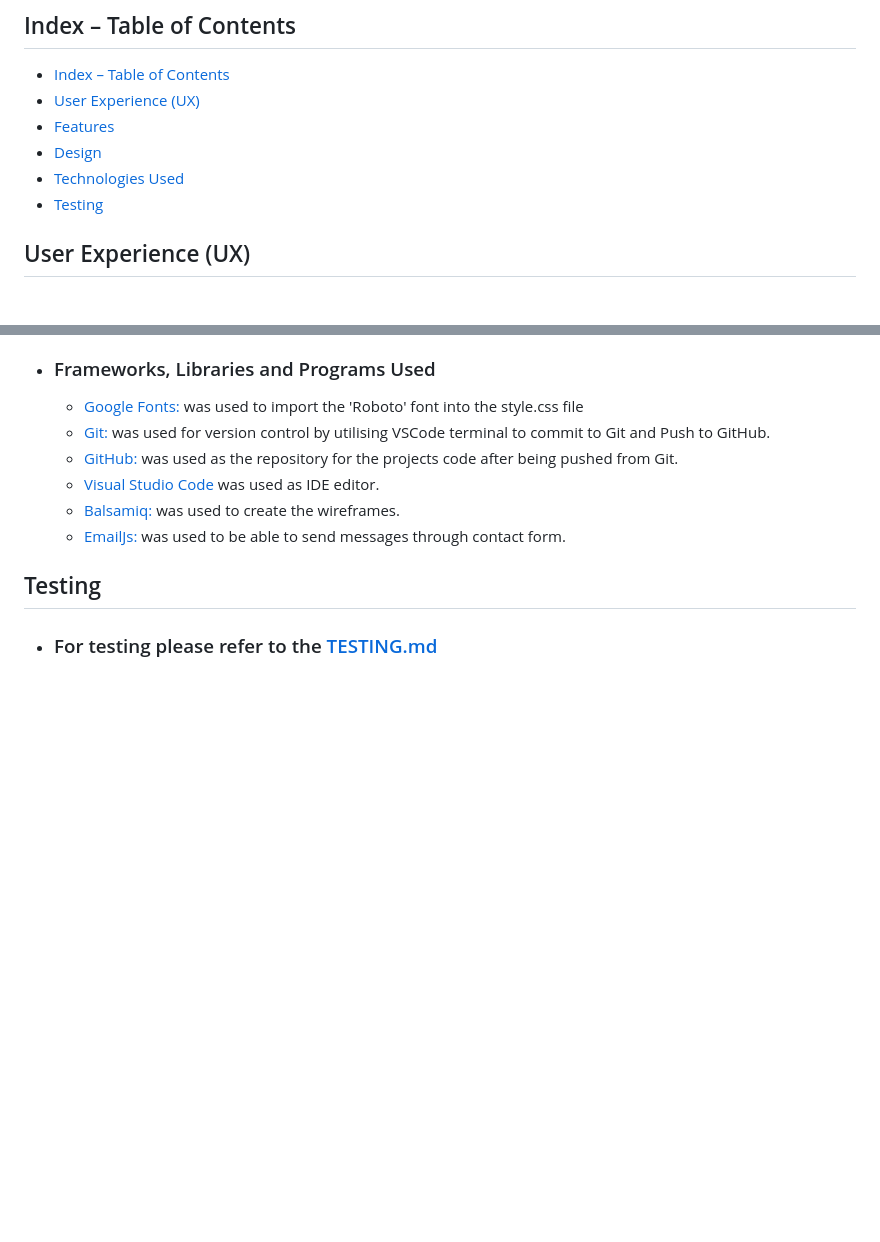
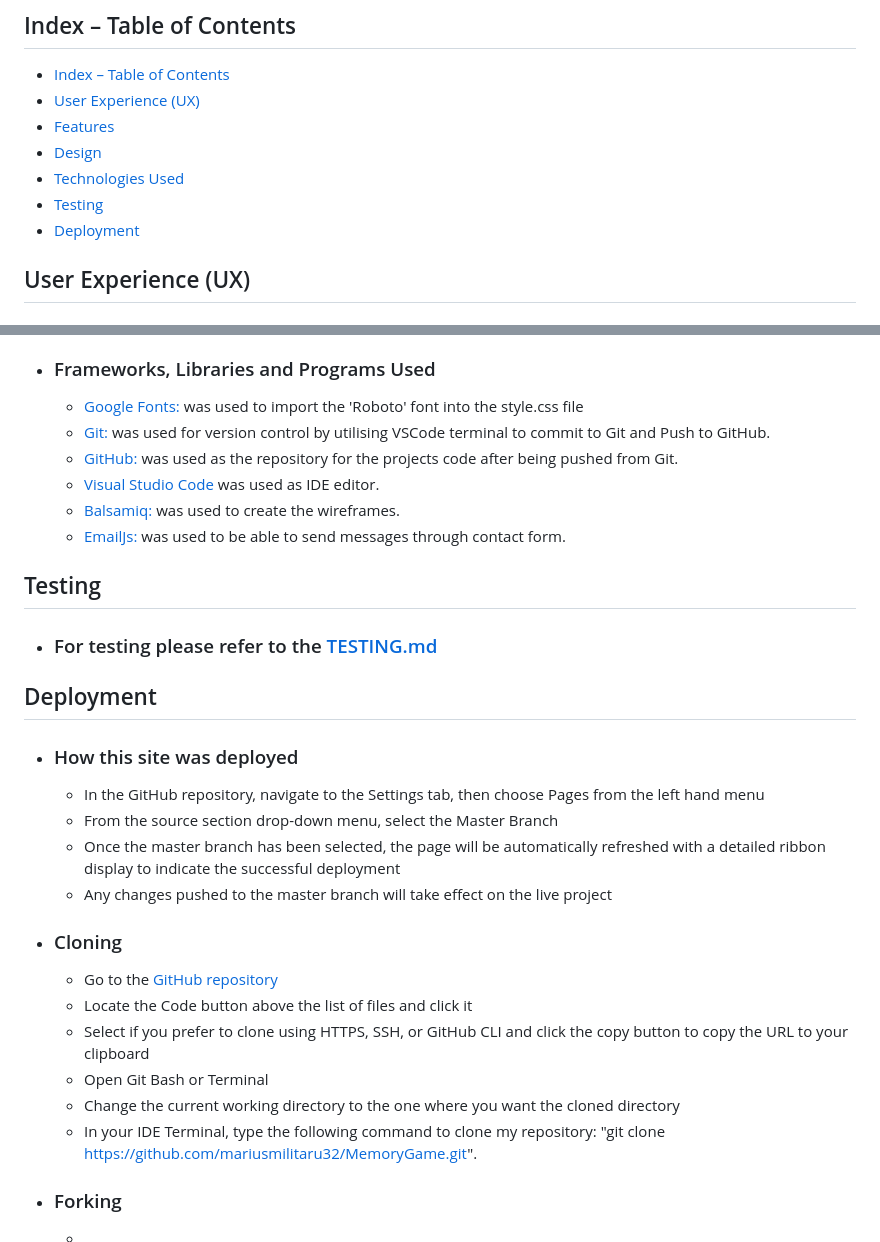
Before and after one commit to mariusmilitaru32/MemoryGame, a Markdown page: README.md, 2 parts joined by grey strips. Drawn GitHub-style; blank space fills up the shorter version.

Commit message:
Add cloning to README

```diff
--- a/README.md
+++ b/README.md
@@ -14,6 +14,7 @@ I built this memory card game as a fun and interactive way to challenge the mind
 - [Design](#design)
 - [Technologies Used](#technologies-used)
 - [Testing](#testing)
+- [Deployment](#deployment)
 
 
 ## User Experience (UX)
@@ -101,3 +102,19 @@ I built this memory card game as a fun and interactive way to challenge the mind
 
 ## Testing
   - ### For testing please refer to the [TESTING.md](/TESTING.md)
+
+## Deployment
+  - ### How this site was deployed
+    - In the GitHub repository, navigate to the Settings tab, then choose Pages from the left hand menu
+    - From the source section drop-down menu, select the Master Branch
+    - Once the master branch has been selected, the page will be automatically refreshed with a detailed ribbon display to indicate the successful deployment
+    - Any changes pushed to the master branch will take effect on the live project
+  - ### Cloning
+    - Go to the [GitHub repository](https://github.com/mariusmilitaru32/MemoryGame)
+    - Locate the Code button above the list of files and click it
+    - Select if you prefer to clone using HTTPS, SSH, or GitHub CLI and click the copy button to copy the URL to your clipboard
+    - Open Git Bash or Terminal
+    - Change the current working directory to the one where you want the cloned directory
+    - In your IDE Terminal, type the following command to clone my repository: "git clone https://github.com/mariusmilitaru32/MemoryGame.git".
+  - ### Forking
+    -
```
